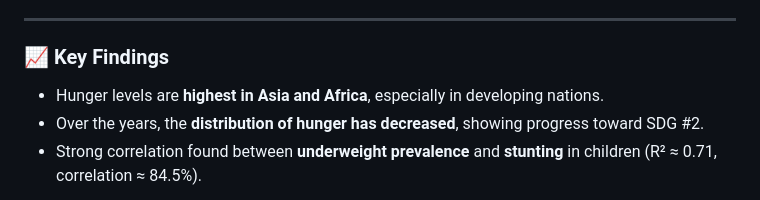
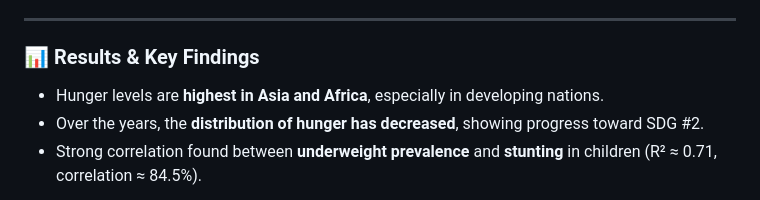
Before and after one commit to lynscrat/R_World_Hunger_Analysis, a Markdown page: README.md, the part around the change. GitHub-like rendering.

```diff
--- a/README.md
+++ b/README.md
@@ -80,7 +80,7 @@ To replace the missing `Hunger Indexes`, we introduced a new variable called **`
 
 ---
 
-### 📈 Key Findings
+### 📊 Results & Key Findings
 - Hunger levels are **highest in Asia and Africa**, especially in developing nations.
 - Over the years, the **distribution of hunger has decreased**, showing progress toward SDG #2.
 - Strong correlation found between **underweight prevalence** and **stunting** in children (R² ≈ 0.71, correlation ≈ 84.5%).
```
